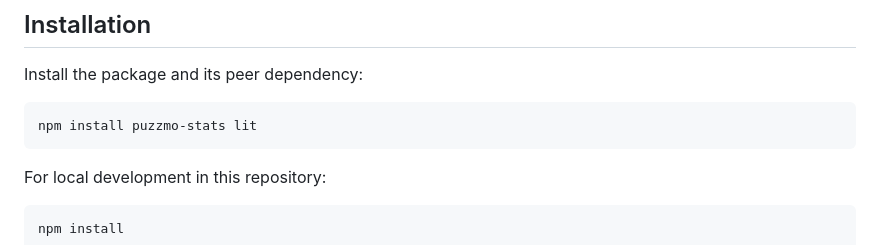
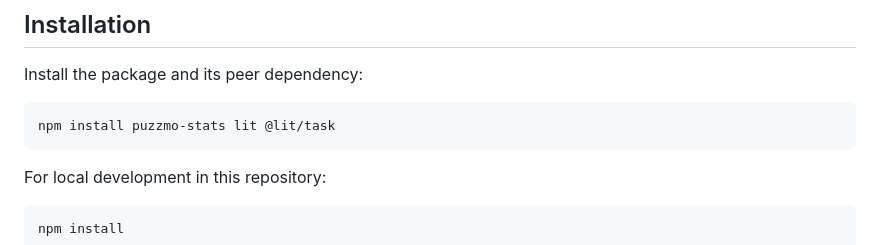
Before and after one commit to christopher-b/puzzmo-stats, a Markdown page: README.md, the part around the change. GitHub-like rendering.

Commit message:
Update install instructions

````diff
--- a/README.md
+++ b/README.md
@@ -9,7 +9,7 @@ A Lit-based web component for displaying Puzzmo streak stats from ATProto record
 Install the package and its peer dependency:
 
 ```sh
-npm install puzzmo-stats lit
+npm install puzzmo-stats lit @lit/task
 ```
 
 For local development in this repository:
````
